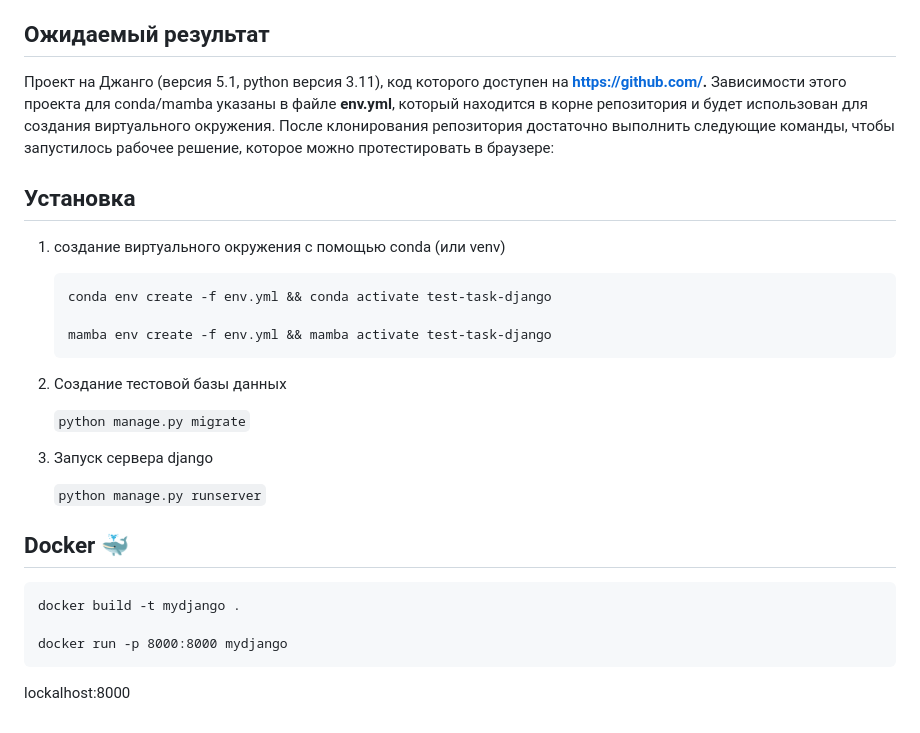
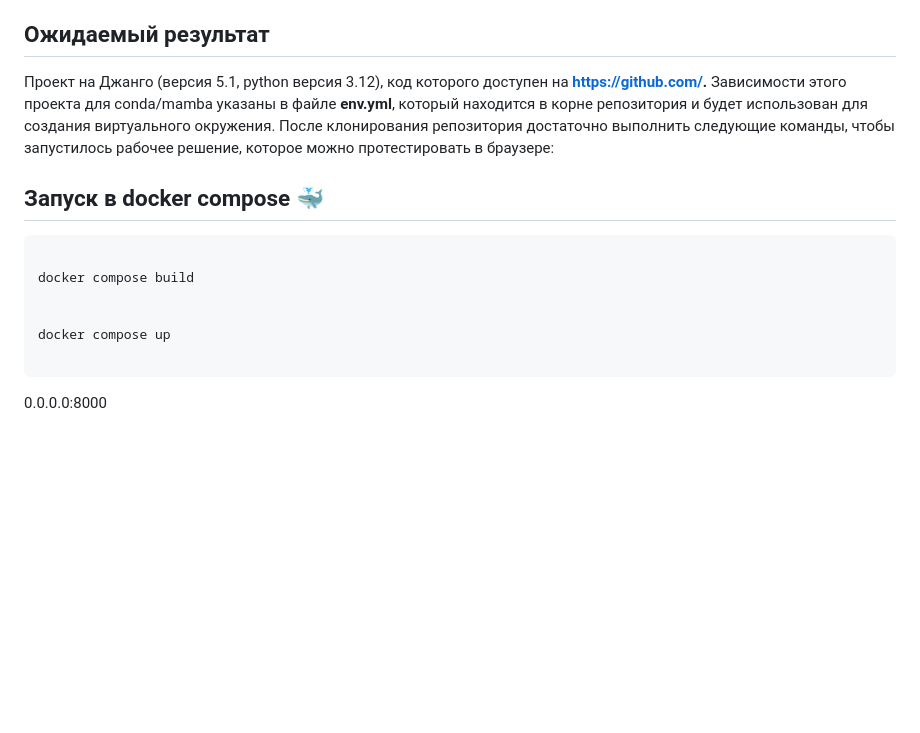
Before and after one commit to noski927/logstatus_testdjango, a Markdown page: README.md, the part around the change. Drawn GitHub-style; blank space fills up the shorter version.

Commit message:
fix: update Django version in README and modify setup instructions for Docker Compose

````diff
--- a/README.md
+++ b/README.md
@@ -26,30 +26,17 @@ def long_process(num_seconds: int):
 
 ## Ожидаемый результат
 
-Проект на Джанго (версия 5.1, python версия 3.11), код которого доступен на **https://github.com/.** Зависимости этого проекта для conda/mamba указаны в файле **env.yml**, который находится в корне репозитория и будет использован для создания виртуального окружения. После клонирования репозитория достаточно выполнить следующие команды, чтобы запустилось рабочее решение, которое можно протестировать в браузере:
+Проект на Джанго (версия 5.1, python версия 3.12), код которого доступен на **https://github.com/.** Зависимости этого проекта для conda/mamba указаны в файле **env.yml**, который находится в корне репозитория и будет использован для создания виртуального окружения. После клонирования репозитория достаточно выполнить следующие команды, чтобы запустилось рабочее решение, которое можно протестировать в браузере:
 
-## Установка
-
-1. создание виртуального окружения с помощью conda (или venv)
-
-   ```
-   conda env create -f env.yml && conda activate test-task-django
-
-   mamba env create -f env.yml && mamba activate test-task-django
-   ```
-2. Создание тестовой базы данных
-
-   `python manage.py migrate`
-3. Запуск сервера django
-
-   `python manage.py runserver`
-
-## Docker 🐳
+## Запуск в docker compose 🐳
 
 ```
-docker build -t mydjango .
 
-docker run -p 8000:8000 mydjango
+docker compose build
+
+
+docker compose up
+
 ```
 
-lockalhost:8000
+0.0.0.0:8000
````
